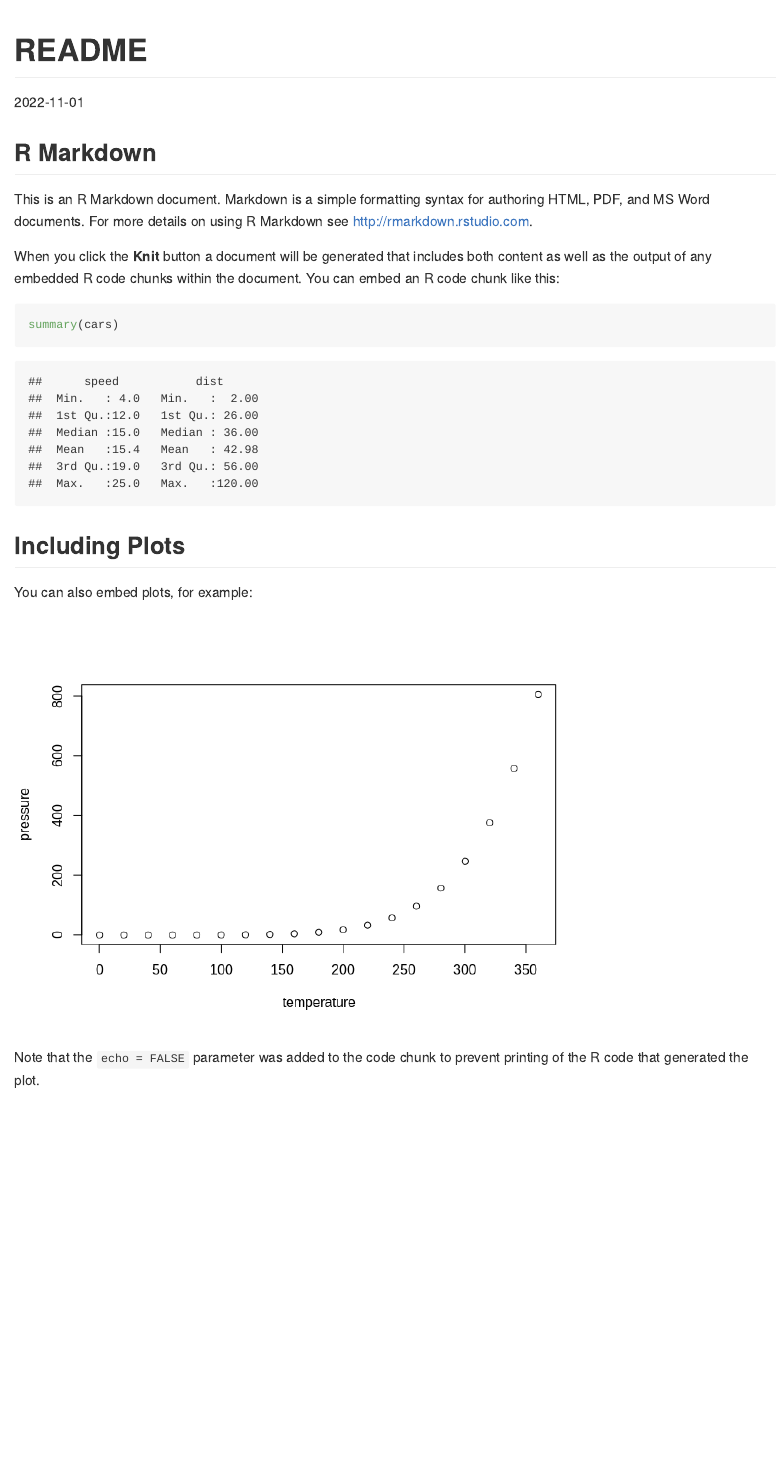
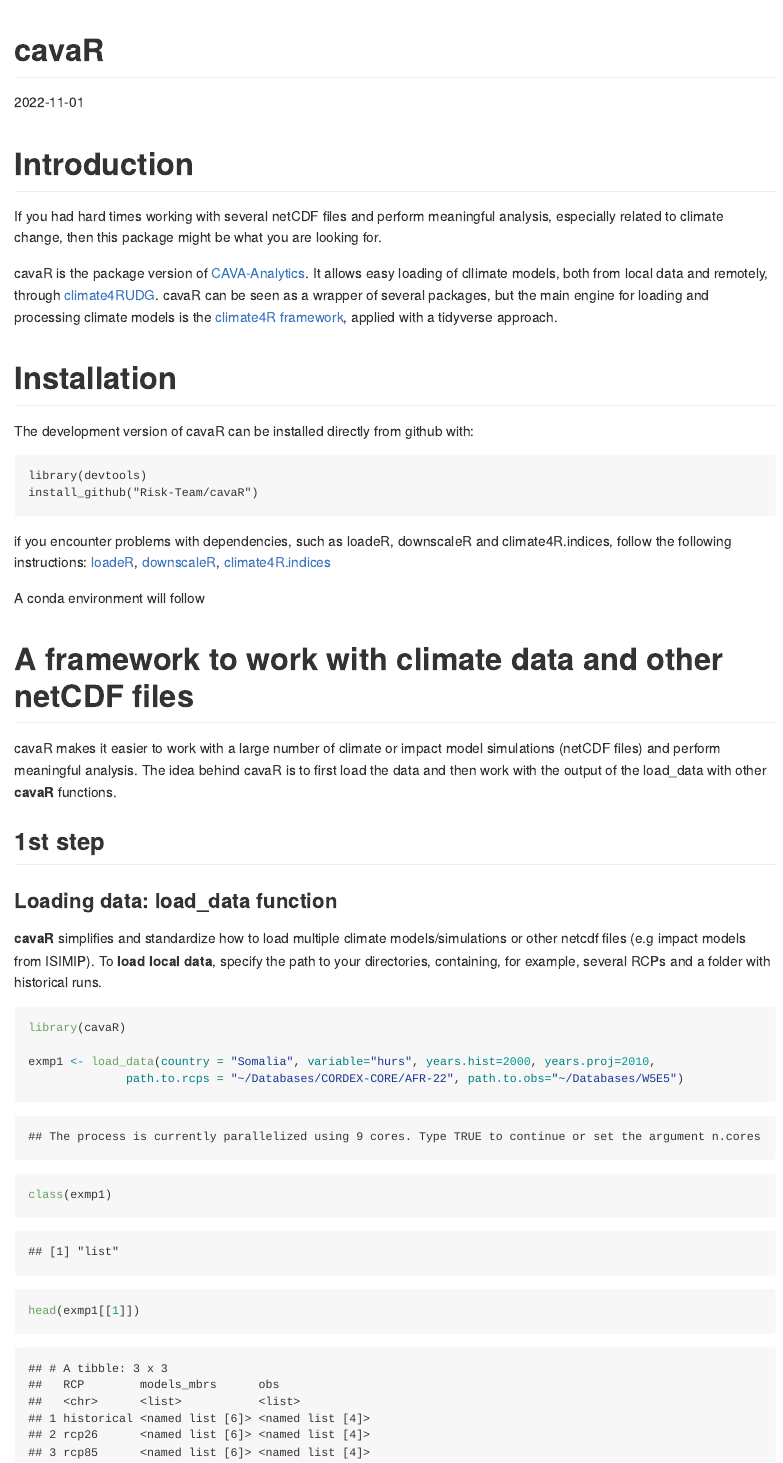
Before and after one commit to Risk-Team/CAVAanalytics, an R Markdown document (README.rmd): the page in a window 1100 px wide, from its top. The pictures show the output file README.md that the author committed with the source, drawn offline in the style of GitHub.

Commit message:
Updated README

````diff
--- a/README.rmd
+++ b/README.rmd
@@ -1,5 +1,5 @@
 ---
-title: "README"
+title: "cavaR"
 output: github_document
 date: '2022-11-01'
 ---
@@ -8,22 +8,51 @@
 knitr::opts_chunk$set(echo = TRUE)
 ```
 
-## R Markdown
+# Introduction
 
-This is an R Markdown document. Markdown is a simple formatting syntax for authoring HTML, PDF, and MS Word documents. For more details on using R Markdown see <http://rmarkdown.rstudio.com>.
+If you had hard times working with several netCDF files and perform meaningful analysis, especially related to climate change, then this package might be what you are looking for.
 
-When you click the **Knit** button a document will be generated that includes both content as well as the output of any embedded R code chunks within the document. You can embed an R code chunk like this:
+cavaR is the package version of [CAVA-Analytics](https://github.com/Risk-Team/CAVA-Analytics). It allows easy loading of cllimate models, both from local data and remotely, through [climate4RUDG](https://github.com/SantanderMetGroup/climate4R.UDG).
+cavaR can be seen as a wrapper of several packages, but the main engine for loading and processing climate models is the  [climate4R framework](https://github.com/SantanderMetGroup/climate4R), applied with a tidyverse approach.
 
-```{r cars}
-summary(cars)
+# Installation
+
+The development version of cavaR can be installed directly from github with:
+
+
+```
+library(devtools)
+install_github("Risk-Team/cavaR")
 ```
 
-## Including Plots
+if you encounter problems with dependencies, such as loadeR, downscaleR and climate4R.indices, follow the following instructions:
+[loadeR](https://github.com/SantanderMetGroup/loadeR),
+[downscaleR](https://github.com/SantanderMetGroup/downscaleR),
+[climate4R.indices](https://github.com/SantanderMetGroup/climate4R.indices)
 
-You can also embed plots, for example:
+A conda environment will follow
 
-```{r pressure, echo=FALSE}
-plot(pressure)
+# A framework to work with climate data and other netCDF files
+
+cavaR makes it easier to work with a large number of climate or impact model simulations (netCDF files) and perform meaningful analysis. The idea behind cavaR is to first load the data and then work with the output of the load_data with other **cavaR** functions.
+
+## 1st step
+### Loading data: load_data function
+
+**cavaR** simplifies and standardize how to load multiple climate models/simulations or other netcdf files (e.g impact models from ISIMIP). To **load local data**, specify the path to your directories, containing, for example, several RCPs and a folder with historical runs.
+
+
+```{r, message=FALSE, warning=FALSE}
+
+library(cavaR)
+
+exmp1 <- load_data(country = "Somalia", variable="hurs", years.hist=2000, years.proj=2010,
+              path.to.rcps = "~/Databases/CORDEX-CORE/AFR-22", path.to.obs="~/Databases/W5E5")
+
+class(exmp1)
+
+head(exmp1[[1]])
+
+
+
 ```
-
-Note that the `echo = FALSE` parameter was added to the code chunk to prevent printing of the R code that generated the plot.
````
Also changed, not shown: README.md, gadm36_SOM_1_sp.rds (added).
